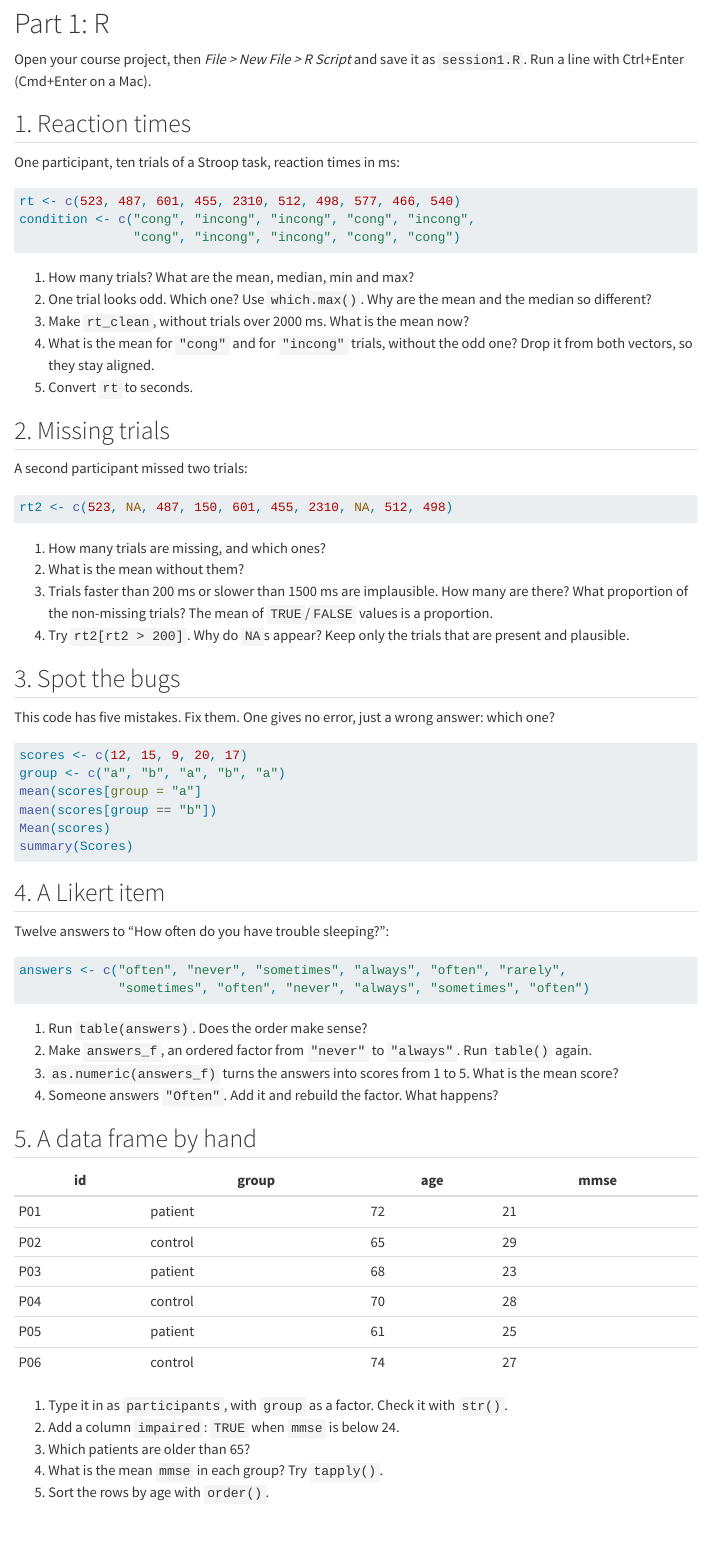
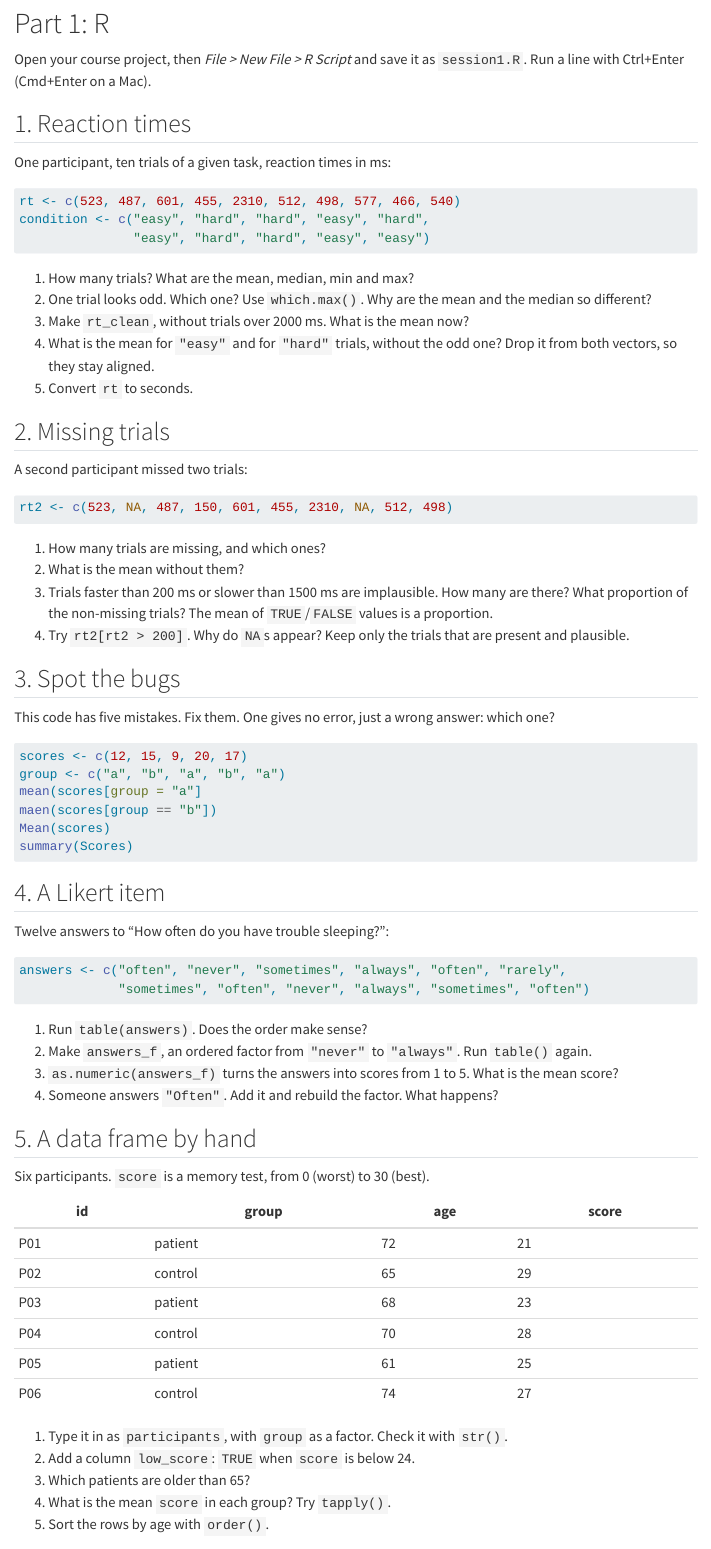
Before and after one commit to giuseppealfonzetti/s4ns-A, a Quarto document (sessions/01-reproducibility/exercises.qmd): the page in a window 1100 px wide, from 430 px down before the commit and from 400 px down after it, so that both start at the same text. Rendered offline with R 4.5, knitr and Pandoc in place of Quarto, with nearby package versions; menus at the side of the page are left out.

Commit message:
fix class1

````diff
--- a/sessions/01-reproducibility/exercises.qmd
+++ b/sessions/01-reproducibility/exercises.qmd
@@ -28,18 +26,18 @@ Open your course project, then *File > New File > R Script* and save it as `sess
 
 ## 1. Reaction times
 
-One participant, ten trials of a Stroop task, reaction times in ms:
+One participant, ten trials of a given task, reaction times in ms:
 
 ```{r}
 rt <- c(523, 487, 601, 455, 2310, 512, 498, 577, 466, 540)
-condition <- c("cong", "incong", "incong", "cong", "incong",
-               "cong", "incong", "incong", "cong", "cong")
+condition <- c("easy", "hard", "hard", "easy", "hard",
+               "easy", "hard", "hard", "easy", "easy")
 ```
 
 1. How many trials? What are the mean, median, min and max?
 2. One trial looks odd. Which one? Use `which.max()`. Why are the mean and the median so different?
 3. Make `rt_clean`, without trials over 2000 ms. What is the mean now?
-4. What is the mean for `"cong"` and for `"incong"` trials, without the odd one? Drop it from both vectors, so they stay aligned.
+4. What is the mean for `"easy"` and for `"hard"` trials, without the odd one? Drop it from both vectors, so they stay aligned.
 5. Convert `rt` to seconds.
 
 ## 2. Missing trials
@@ -85,7 +83,9 @@ answers <- c("often", "never", "sometimes", "always", "often", "rarely",
 
 ## 5. A data frame by hand
 
-| id | group | age | mmse |
+Six participants. `score` is a memory test, from 0 (worst) to 30 (best).
+
+| id | group | age | score |
 |---|---|---|---|
 | P01 | patient | 72 | 21 |
 | P02 | control | 65 | 29 |
@@ -95,9 +95,9 @@ answers <- c("often", "never", "sometimes", "always", "often", "rarely",
 | P06 | control | 74 | 27 |
 
 1. Type it in as `participants`, with `group` as a factor. Check it with `str()`.
-2. Add a column `impaired`: `TRUE` when `mmse` is below 24.
+2. Add a column `low_score`: `TRUE` when `score` is below 24.
 3. Which patients are older than 65?
-4. What is the mean `mmse` in each group? Try `tapply()`.
+4. What is the mean `score` in each group? Try `tapply()`.
 5. Sort the rows by age with `order()`.
 
 ## 6. Your first functions
````
Also changed, not shown: sessions/01-reproducibility/slides.qmd (+4 -4 lines), sessions/01-reproducibility/exercises.qmd (2 more changed lines), 2 other files.
